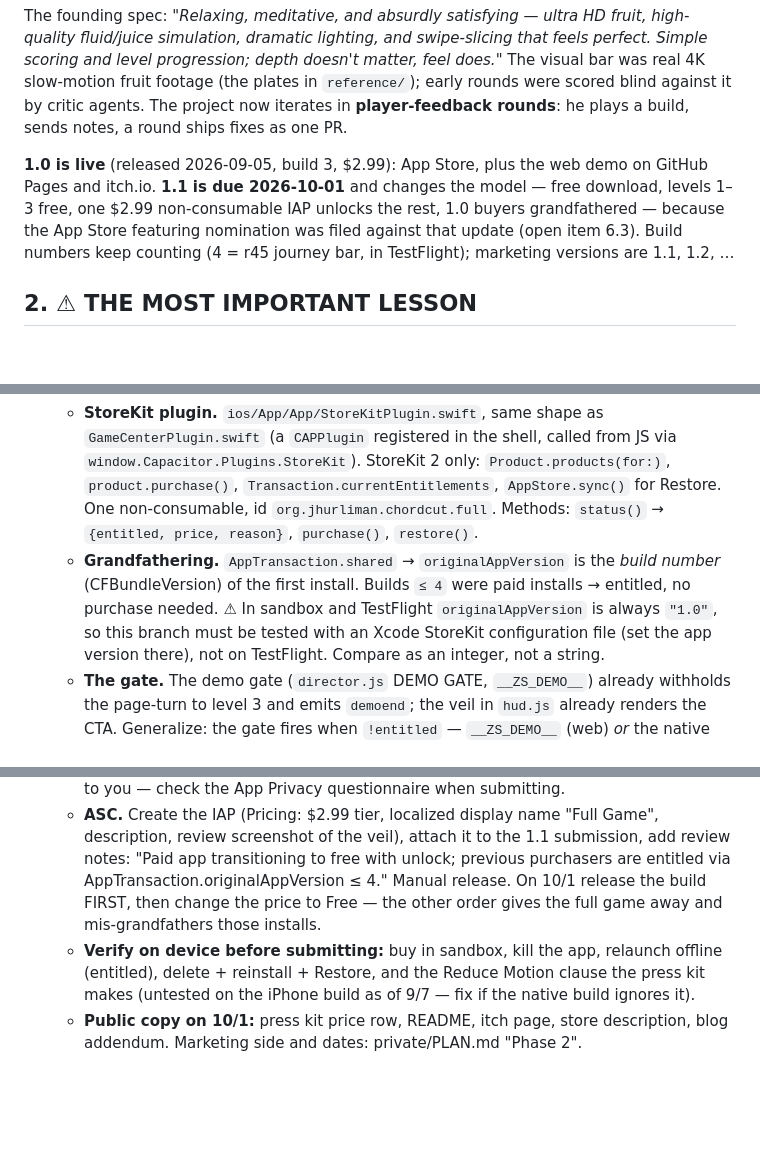
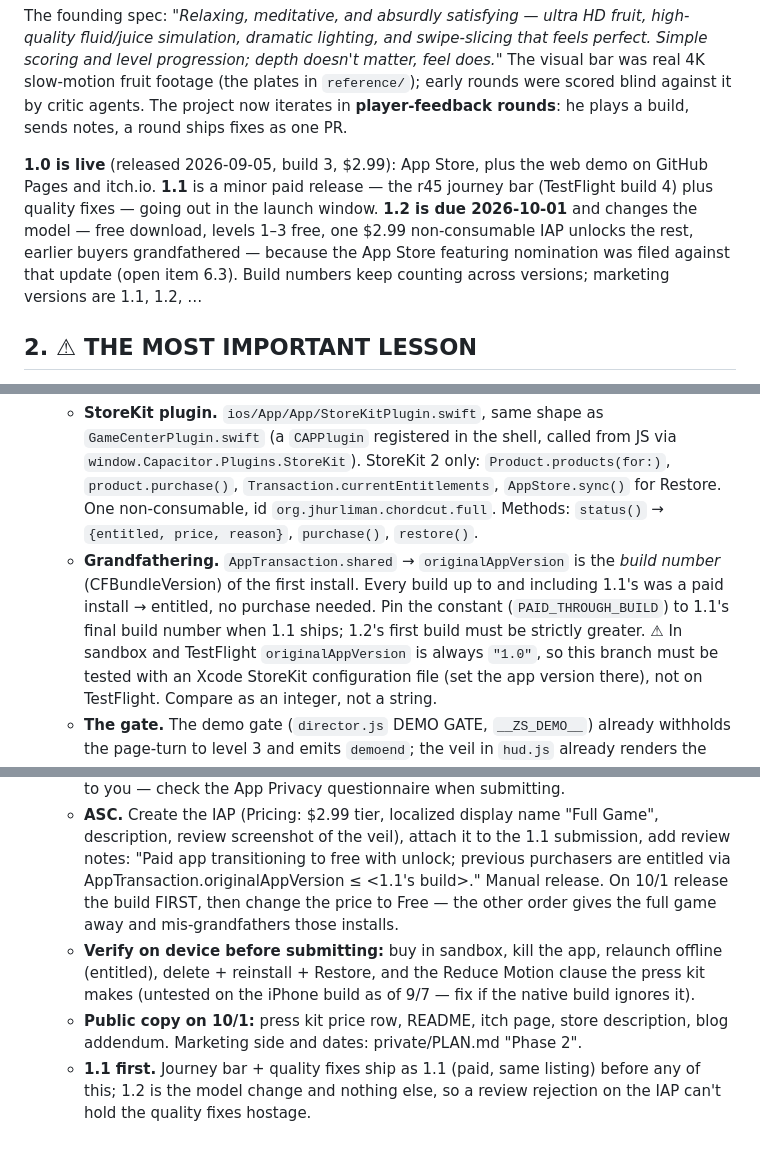
Before and after one commit to jhurliman/zen-slice, a Markdown page: HANDOFF.md, 3 parts joined by grey strips. Drawn GitHub-style; blank space fills up the shorter version.

Commit message:
docs: HANDOFF — the IAP release is 1.2; 1.1 is the journey bar + quality fixes

```diff
--- a/HANDOFF.md
+++ b/HANDOFF.md
@@ -34,12 +34,13 @@ it by critic agents. The project now iterates in **player-feedback rounds**:
 he plays a build, sends notes, a round ships fixes as one PR.
 
 **1.0 is live** (released 2026-09-05, build 3, $2.99): App Store, plus the
-web demo on GitHub Pages and itch.io. **1.1 is due 2026-10-01** and changes
-the model — free download, levels 1–3 free, one $2.99 non-consumable IAP
-unlocks the rest, 1.0 buyers grandfathered — because the App Store featuring
-nomination was filed against that update (open item 6.3). Build numbers keep
-counting (4 = r45 journey bar, in TestFlight); marketing versions are 1.1,
-1.2, …
+web demo on GitHub Pages and itch.io. **1.1** is a minor paid release — the
+r45 journey bar (TestFlight build 4) plus quality fixes — going out in the
+launch window. **1.2 is due 2026-10-01** and changes the model — free
+download, levels 1–3 free, one $2.99 non-consumable IAP unlocks the rest,
+earlier buyers grandfathered — because the App Store featuring nomination
+was filed against that update (open item 6.3). Build numbers keep counting
+across versions; marketing versions are 1.1, 1.2, …
 
 ## 2. ⚠ THE MOST IMPORTANT LESSON
 
@@ -214,8 +215,10 @@ warning was about booting the **WebGPU adapter** under them (re-verified r32).
      `org.jhurliman.chordcut.full`. Methods: `status()` →
      `{entitled, price, reason}`, `purchase()`, `restore()`.
    - **Grandfathering.** `AppTransaction.shared` → `originalAppVersion` is
-     the *build number* (CFBundleVersion) of the first install. Builds `≤ 4`
-     were paid installs → entitled, no purchase needed. ⚠ In sandbox and
+     the *build number* (CFBundleVersion) of the first install. Every build up to and including 1.1's was a paid install → entitled,
+     no purchase needed. Pin the constant (`PAID_THROUGH_BUILD`) to 1.1's
+     final build number when 1.1 ships; 1.2's first build must be strictly
+     greater. ⚠ In sandbox and
      TestFlight `originalAppVersion` is always `"1.0"`, so this branch must
      be tested with an Xcode StoreKit configuration file (set the app
      version there), not on TestFlight. Compare as an integer, not a string.
@@ -238,7 +241,7 @@ warning was about booting the **WebGPU adapter** under them (re-verified r32).
      "Full Game", description, review screenshot of the veil), attach it to
      the 1.1 submission, add review notes: "Paid app transitioning to free
      with unlock; previous purchasers are entitled via
-     AppTransaction.originalAppVersion ≤ 4." Manual release. On 10/1
+     AppTransaction.originalAppVersion ≤ <1.1's build>." Manual release. On 10/1
      release the build FIRST, then change the price to Free — the other
      order gives the full game away and mis-grandfathers those installs.
    - **Verify on device before submitting:** buy in sandbox, kill the app,
@@ -248,3 +251,6 @@ warning was about booting the **WebGPU adapter** under them (re-verified r32).
    - **Public copy on 10/1:** press kit price row, README, itch page, store
      description, blog addendum. Marketing side and dates: private/PLAN.md
      "Phase 2".
+   - **1.1 first.** Journey bar + quality fixes ship as 1.1 (paid, same
+     listing) before any of this; 1.2 is the model change and nothing else,
+     so a review rejection on the IAP can't hold the quality fixes hostage.
```
Also changed, not shown: other parts of HANDOFF.md (+1 -1 lines).
